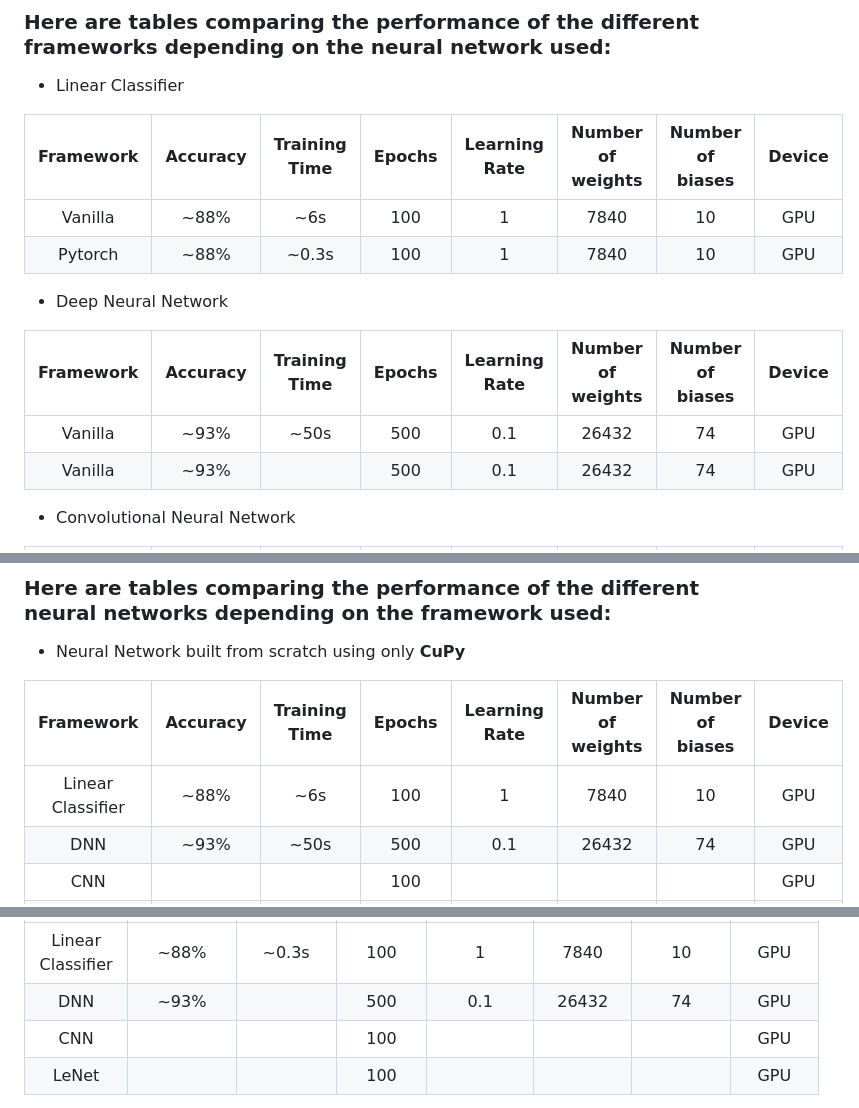
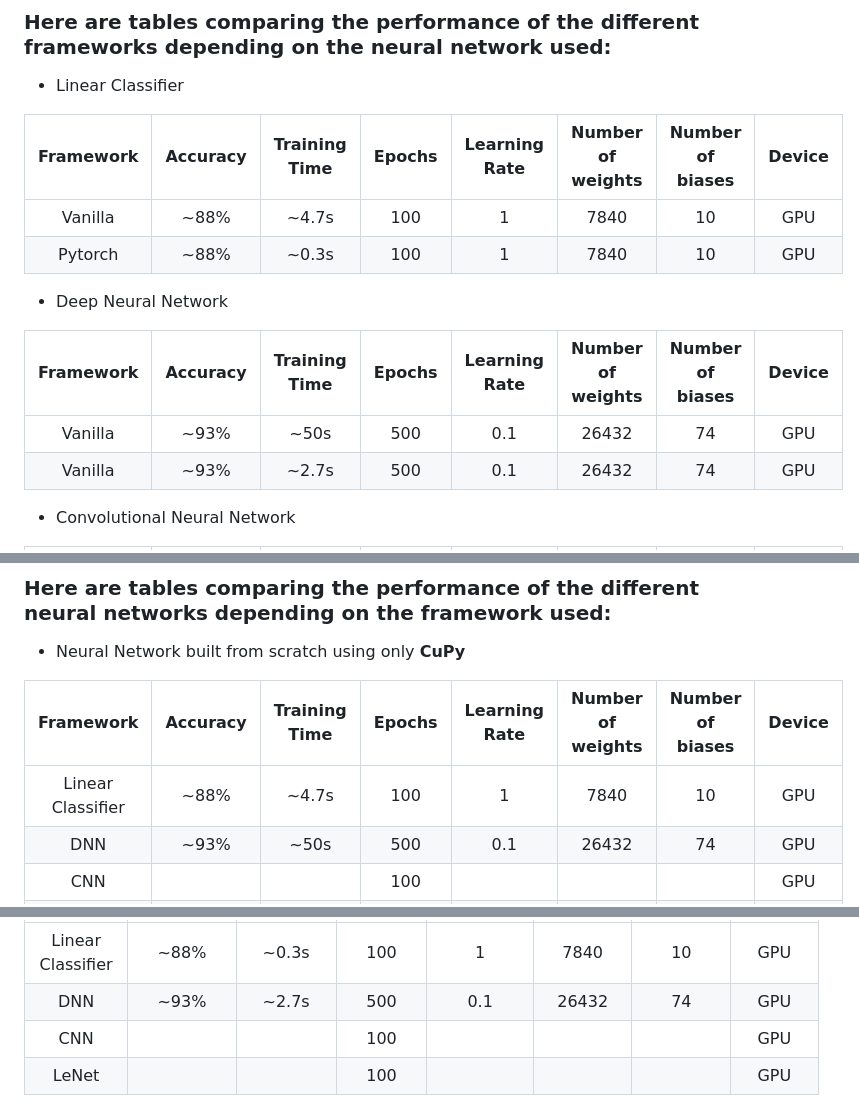
Before and after one commit to Pietot/MNIST-Neural-Network, a Markdown page: README.md, 3 parts joined by grey strips. Rendered like a GitHub page.

```diff
--- a/README.md
+++ b/README.md
@@ -71,7 +71,7 @@ And here's what the loss and precision curves roughly look like for both version
 
 | Framework | Accuracy | Training Time | Epochs | Learning Rate | Number of weights | Number of biases | Device |
 | :-------: | :------: | :-----------: | :----: | :-----------: | :---------------: | :--------------: | :----: |
-|  Vanilla  |   ~88%   |      ~6s      |  100   |       1       |       7840        |        10        |  GPU   |
+|  Vanilla  |   ~88%   |     ~4.7s     |  100   |       1       |       7840        |        10        |  GPU   |
 |  Pytorch  |   ~88%   |     ~0.3s     |  100   |       1       |       7840        |        10        |  GPU   |
 
 - Deep Neural Network
@@ -79,7 +79,7 @@ And here's what the loss and precision curves roughly look like for both version
 | Framework | Accuracy | Training Time | Epochs | Learning Rate | Number of weights | Number of biases | Device |
 | :-------: | :------: | :-----------: | :----: | :-----------: | :---------------: | :--------------: | :----: |
 |  Vanilla  |   ~93%   |     ~50s      |  500   |      0.1      |       26432       |        74        |  GPU   |
-|  Vanilla  |   ~93%   |               |  500   |      0.1      |       26432       |        74        |  GPU   |
+|  Vanilla  |   ~93%   |     ~2.7s     |  500   |      0.1      |       26432       |        74        |  GPU   |
 
 - Convolutional Neural Network
 
@@ -101,7 +101,7 @@ And here's what the loss and precision curves roughly look like for both version
 
 |     Framework     | Accuracy | Training Time | Epochs | Learning Rate | Number of weights | Number of biases | Device |
 | :---------------: | :------: | :-----------: | :----: | :-----------: | :---------------: | :--------------: | :----: |
-| Linear Classifier |   ~88%   |      ~6s      |  100   |       1       |       7840        |        10        |  GPU   |
+| Linear Classifier |   ~88%   |     ~4.7s     |  100   |       1       |       7840        |        10        |  GPU   |
 |        DNN        |   ~93%   |     ~50s      |  500   |      0.1      |       26432       |        74        |  GPU   |
 |        CNN        |          |               |  100   |               |                   |                  |  GPU   |
 |       LeNet       |          |               |  100   |               |                   |                  |  GPU   |
@@ -111,7 +111,7 @@ And here's what the loss and precision curves roughly look like for both version
 |  Neural Network   | Accuracy | Training Time | Epochs | Learning Rate | Number of weights | Number of biases | Device |
 | :---------------: | :------: | :-----------: | :----: | :-----------: | :---------------: | :--------------: | :----: |
 | Linear Classifier |   ~88%   |     ~0.3s     |  100   |       1       |       7840        |        10        |  GPU   |
-|        DNN        |   ~93%   |               |  500   |      0.1      |       26432       |        74        |  GPU   |
+|        DNN        |   ~93%   |     ~2.7s     |  500   |      0.1      |       26432       |        74        |  GPU   |
 |        CNN        |          |               |  100   |               |                   |                  |  GPU   |
 |       LeNet       |          |               |  100   |               |                   |                  |  GPU   |
 
```
